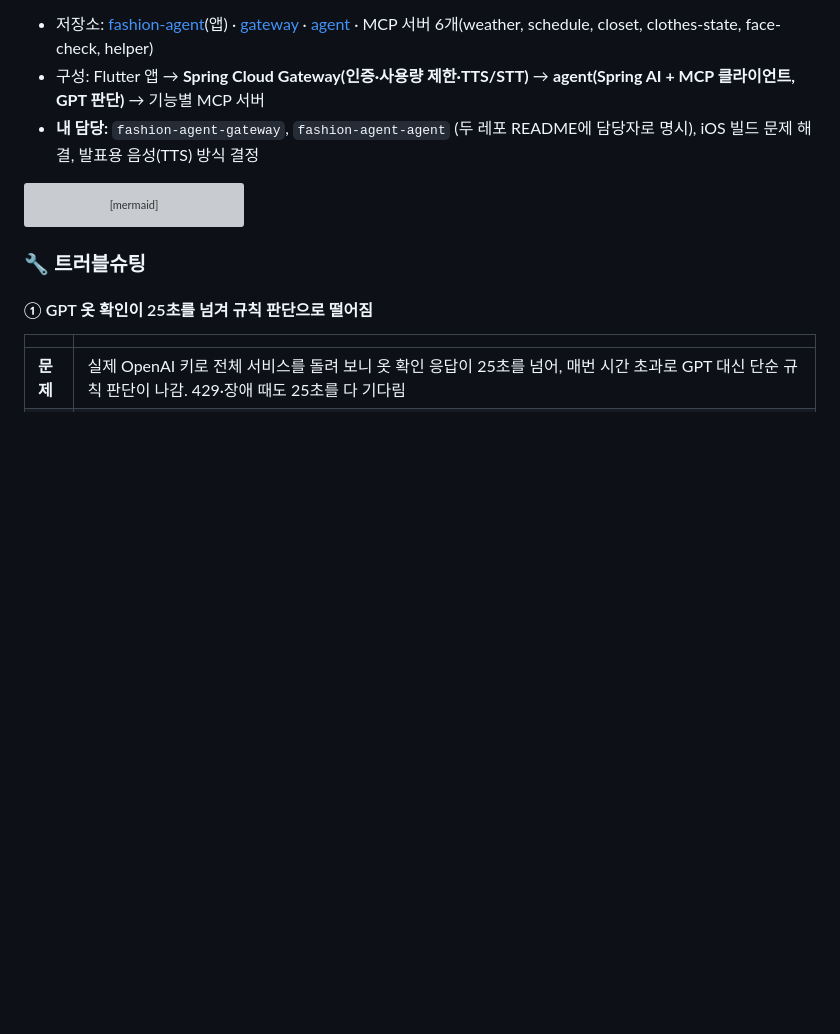
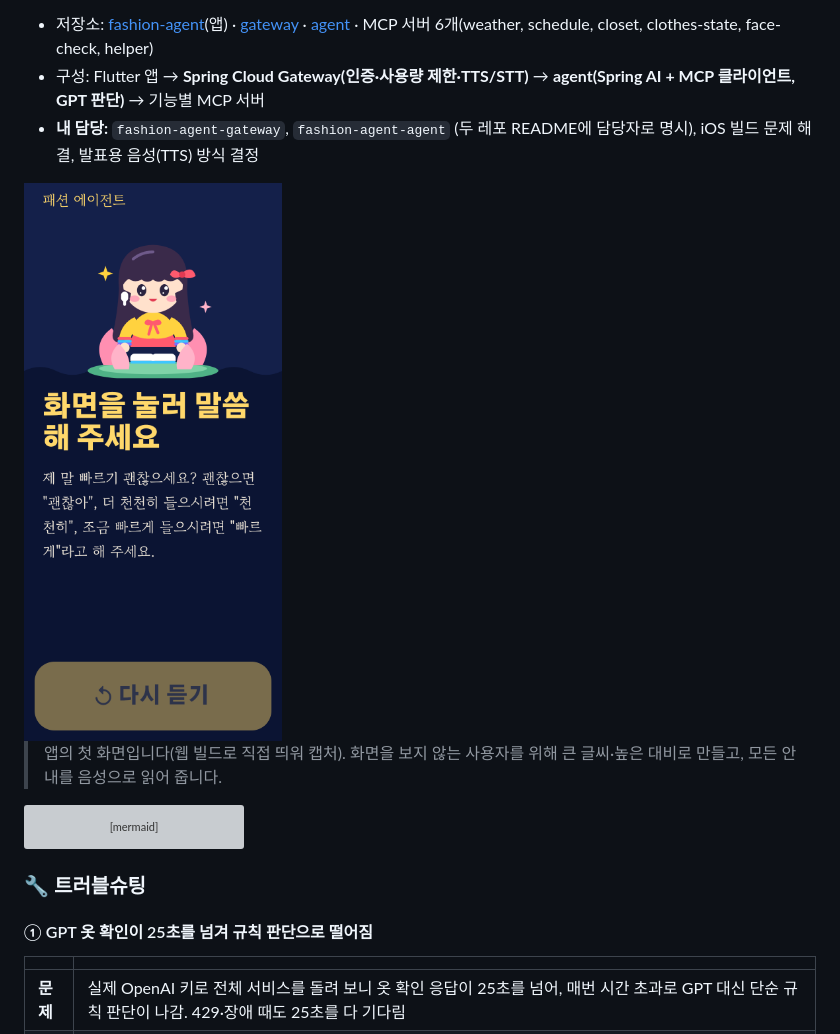
Before and after one commit to ehgo508/ehgo508, a Markdown page: README.md, the part around the change. GitHub-like rendering; pictures changed too: images/fashion-agent-start.png (added); blank space fills up the shorter version; grey boxes are pictures that could not be loaded.

Commit message:
docs: 패션 에이전트 앱 첫 화면 추가
Co-Authored-By: Claude Opus 5.5 <noreply@anthropic.com>
Claude-Session: https://claude.ai/code/session_01QRcmc3Ji3GCV8sx4AVg9aN

````diff
--- a/README.md
+++ b/README.md
@@ -263,6 +263,10 @@ flowchart LR
 - 구성: Flutter 앱 → **Spring Cloud Gateway(인증·사용량 제한·TTS/STT)** → **agent(Spring AI + MCP 클라이언트, GPT 판단)** → 기능별 MCP 서버
 - **내 담당:** `fashion-agent-gateway`, `fashion-agent-agent` (두 레포 README에 담당자로 명시), iOS 빌드 문제 해결, 발표용 음성(TTS) 방식 결정
 
+<img src="images/fashion-agent-start.png" alt="패션 에이전트 앱 첫 화면" width="260">
+
+> 앱의 첫 화면입니다(웹 빌드로 직접 띄워 캡처). 화면을 보지 않는 사용자를 위해 큰 글씨·높은 대비로 만들고, 모든 안내를 음성으로 읽어 줍니다.
+
 ```mermaid
 flowchart LR
   APP[Flutter 앱<br/>음성 입력·카메라] -->|JWT| GW
````
